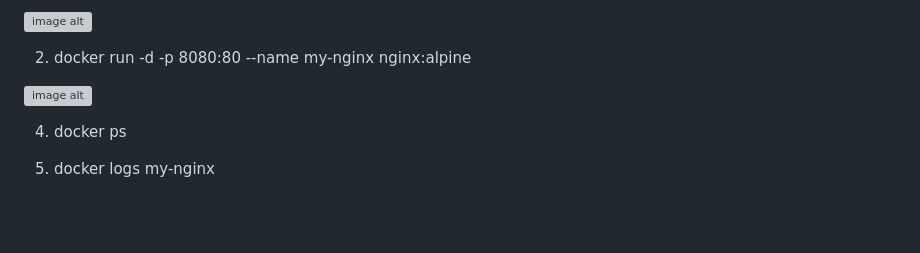
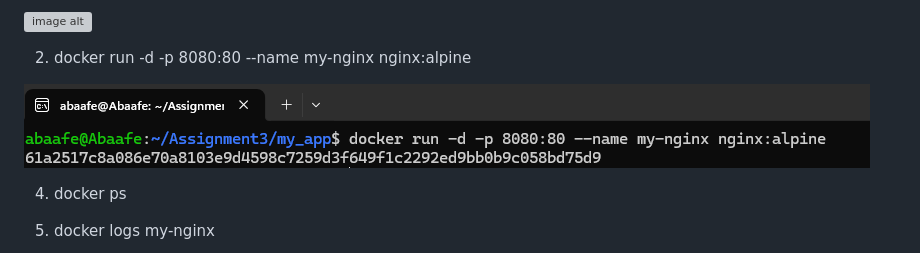
Before and after one commit to JosAbaafe/my-web-app-CI-CD, a Markdown page: ReadMe.md, the part around one of its changes. Drawn GitHub-style; blank space fills up the shorter version; grey boxes are pictures that could not be loaded.

```diff
--- a/ReadMe.md
+++ b/ReadMe.md
@@ -6,7 +6,7 @@ Trying GitHub Actions
 
 2. docker run -d -p 8080:80 --name my-nginx nginx:alpine
 
-![image alt]()
+![image alt](https://github.com/JosAbaafe/my-web-app-CI-CD/blob/a4d4b9a4f565ac48d839660b8f9c5733a7765abb/images/11.png)
 
 4. docker ps
 
```
Also changed, not shown: other parts of ReadMe.md (+1 -1 lines).
